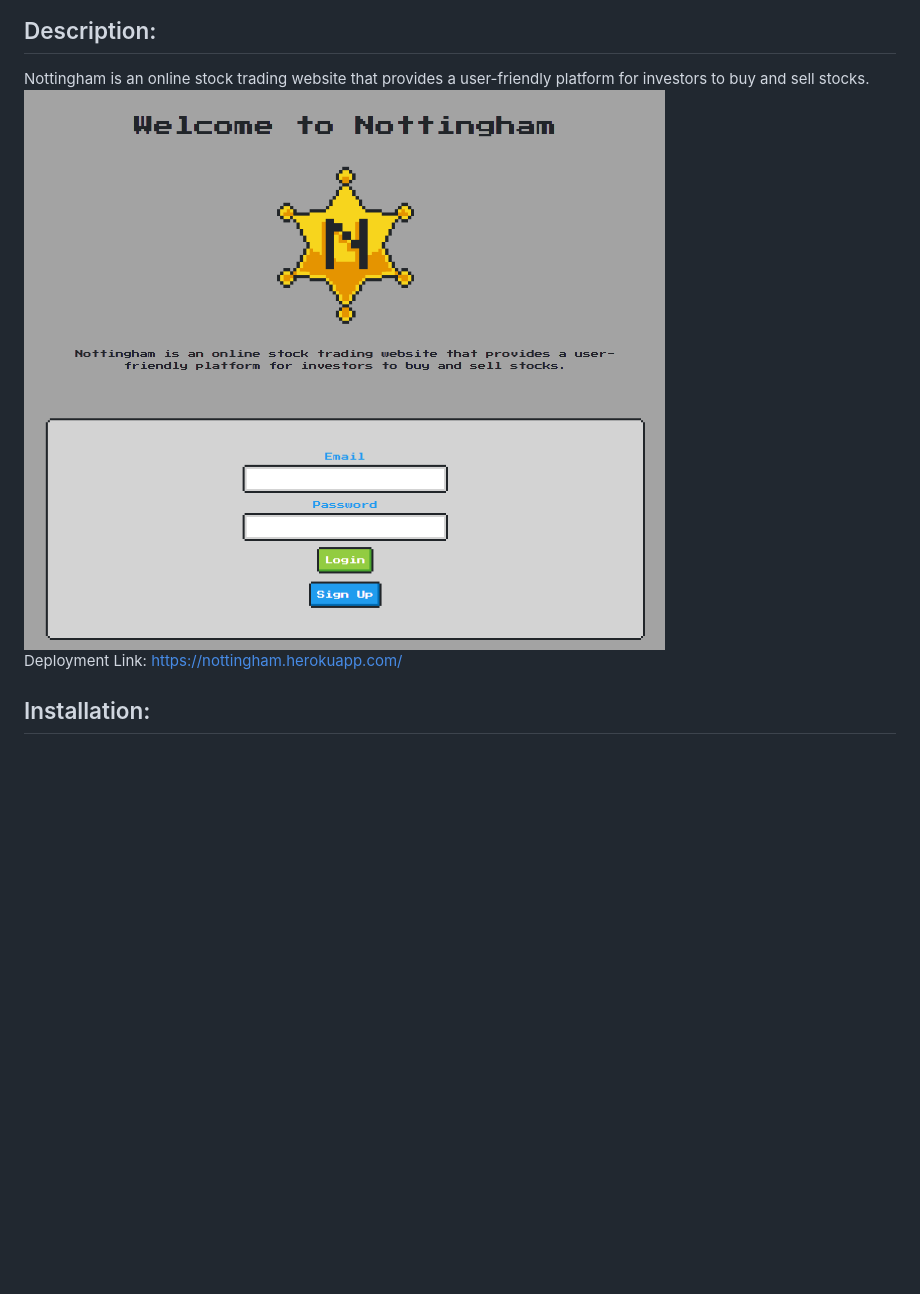
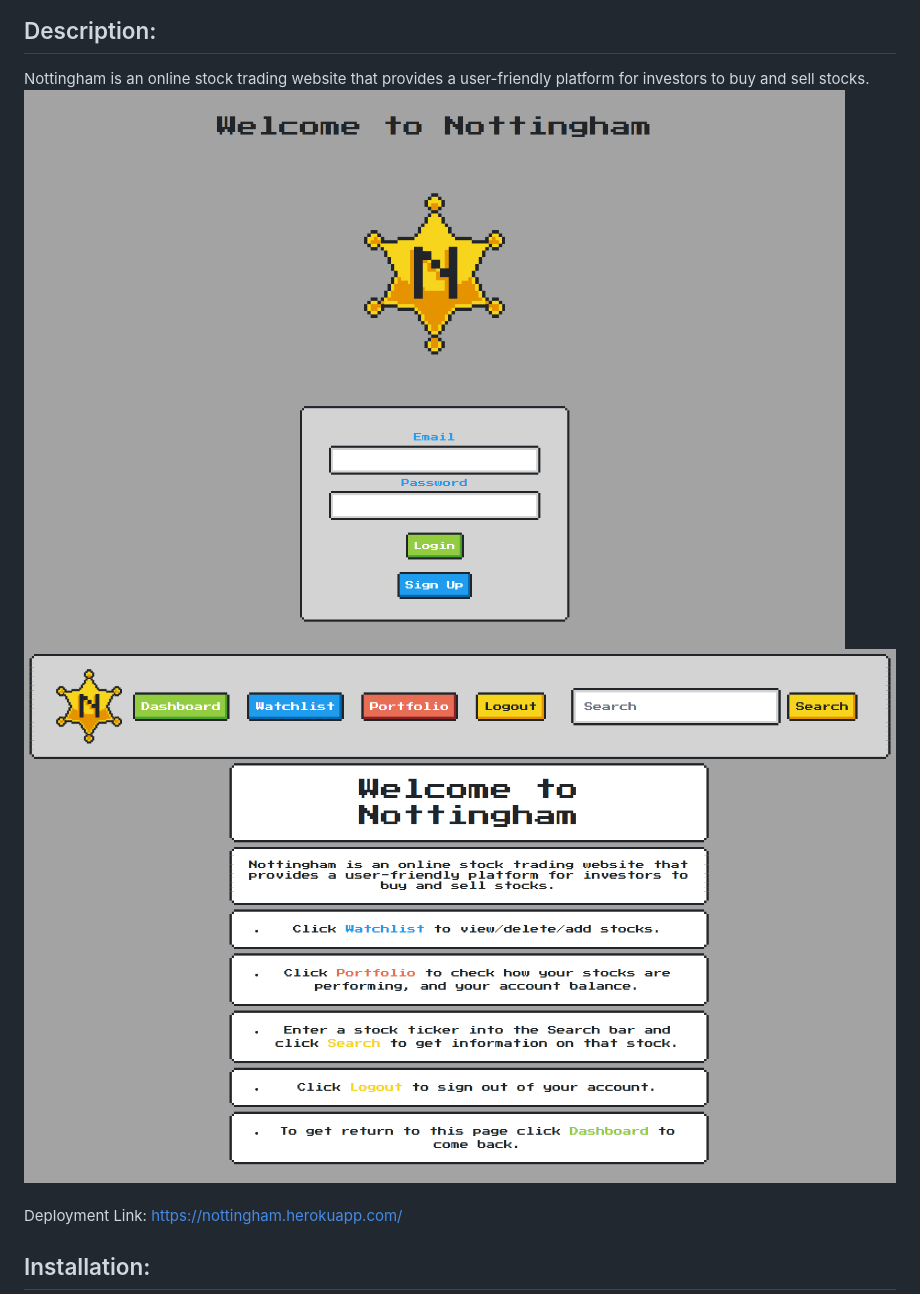
Before and after one commit to jnollen23/Nottingham, a Markdown page: README.md, the part around the change. Rendered like a GitHub page; pictures changed too: public/images/NOTTINGHAM-SS-1.PNG (added), public/images/NOTTINGHAM-SS-2.PNG (added), public/images/NOTTINGHAM-SS.PNG (deleted); blank space fills up the shorter version.

Commit message:
change readme pictures, edit dashboard, edit css

```diff
--- a/README.md
+++ b/README.md
@@ -12,7 +12,8 @@
   ## Description:
   Nottingham is an online stock trading website that provides a user-friendly platform for investors to buy and sell stocks.
   &nbsp;
-  ![Alt text](public/images/NOTTINGHAM-SS.PNG)
+  ![Alt text](public/images/NOTTINGHAM-SS-1.PNG)
+  ![Alt text](public/images/NOTTINGHAM-SS-2.PNG)
   &nbsp;
   Deployment Link: https://nottingham.herokuapp.com/
   &nbsp;
```
Also changed, not shown: 1 other file.
